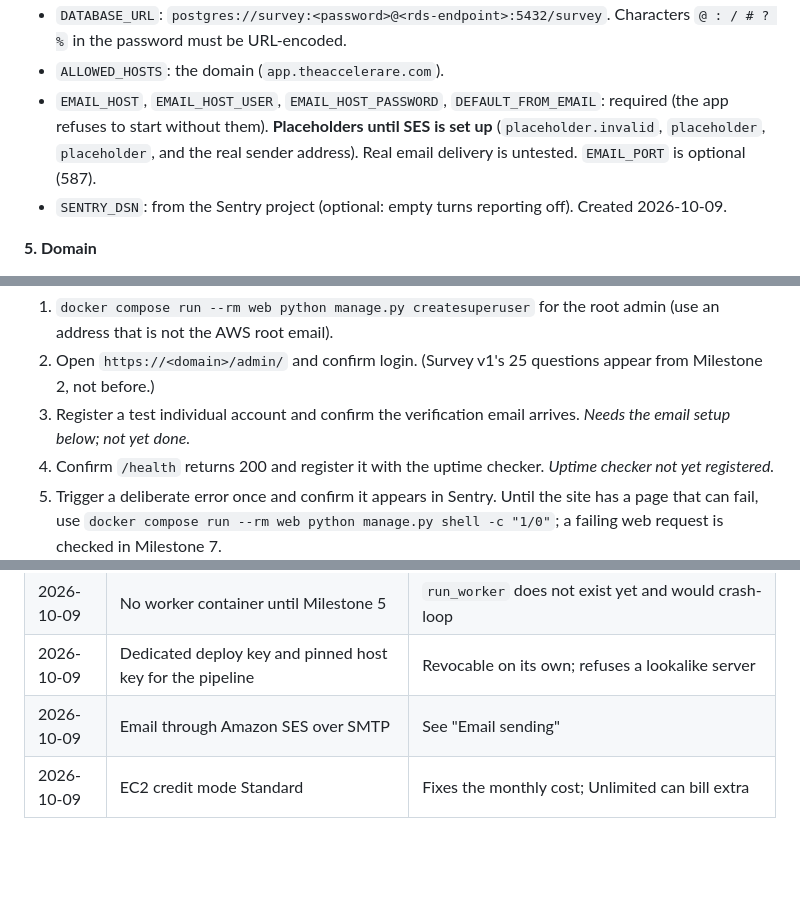
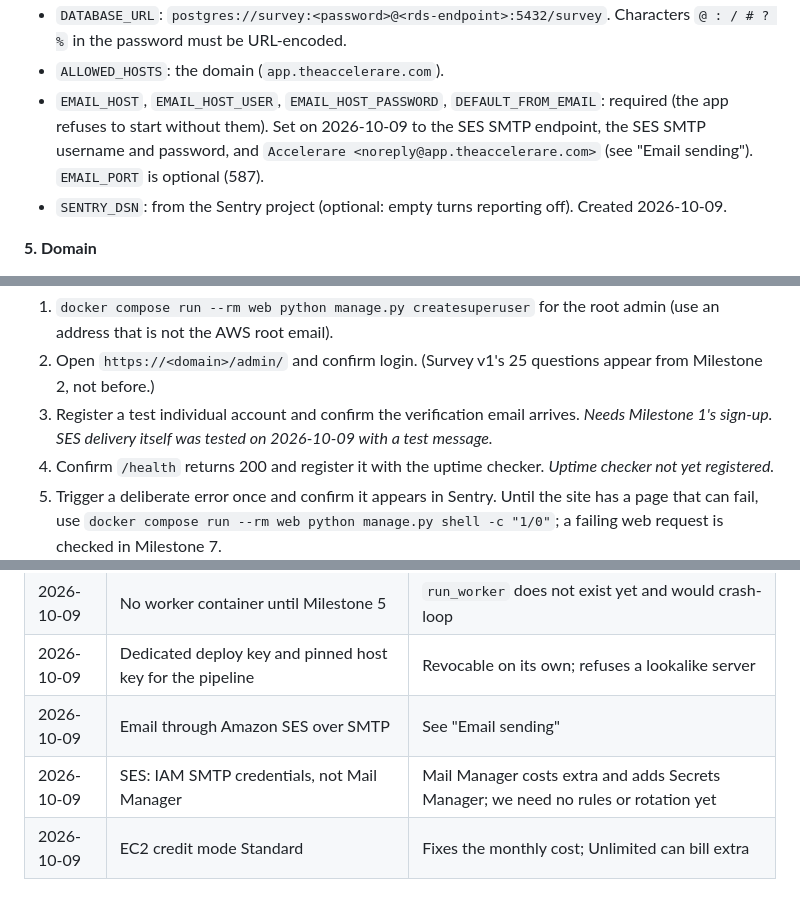
Before and after one commit to Sohum-Gupta/AccelerareMVP, a Markdown page: docs/04-infrastructure.md, 3 parts joined by grey strips. Drawn GitHub-style; blank space fills up the shorter version.

```diff
--- a/docs/04-infrastructure.md
+++ b/docs/04-infrastructure.md
@@ -118,7 +118,7 @@ Record anything you change from these steps directly in this section. Sections 1
 - `DB_PASSWORD`: the RDS master password.
 - `DATABASE_URL`: `postgres://survey:<password>@<rds-endpoint>:5432/survey`. Characters `@ : / # ? %` in the password must be URL-encoded.
 - `ALLOWED_HOSTS`: the domain (`app.theaccelerare.com`).
-- `EMAIL_HOST`, `EMAIL_HOST_USER`, `EMAIL_HOST_PASSWORD`, `DEFAULT_FROM_EMAIL`: required (the app refuses to start without them). **Placeholders until SES is set up** (`placeholder.invalid`, `placeholder`, `placeholder`, and the real sender address). Real email delivery is untested. `EMAIL_PORT` is optional (587).
+- `EMAIL_HOST`, `EMAIL_HOST_USER`, `EMAIL_HOST_PASSWORD`, `DEFAULT_FROM_EMAIL`: required (the app refuses to start without them). Set on 2026-10-09 to the SES SMTP endpoint, the SES SMTP username and password, and `Accelerare <noreply@app.theaccelerare.com>` (see "Email sending"). `EMAIL_PORT` is optional (587).
 - `SENTRY_DSN`: from the Sentry project (optional: empty turns reporting off). Created 2026-10-09.
 
 **5. Domain**
@@ -141,7 +141,7 @@ The server files live in the repository under `deploy/` and the pipeline copies
 **8. First run**
 1. `docker compose run --rm web python manage.py createsuperuser` for the root admin (use an address that is not the AWS root email).
 2. Open `https://<domain>/admin/` and confirm login. (Survey v1's 25 questions appear from Milestone 2, not before.)
-3. Register a test individual account and confirm the verification email arrives. *Needs the email setup below; not yet done.*
+3. Register a test individual account and confirm the verification email arrives. *Needs Milestone 1's sign-up. SES delivery itself was tested on 2026-10-09 with a test message.*
 4. Confirm `/health` returns 200 and register it with the uptime checker. *Uptime checker not yet registered.*
 5. Trigger a deliberate error once and confirm it appears in Sentry. Until the site has a page that can fail, use `docker compose run --rm web python manage.py shell -c "1/0"`; a failing web request is checked in Milestone 7.
 
@@ -245,4 +250,5 @@ Writing Terraform at this point is worthwhile; by then every setting is understo
 | 2026-10-09 | No worker container until Milestone 5 | `run_worker` does not exist yet and would crash-loop |
 | 2026-10-09 | Dedicated deploy key and pinned host key for the pipeline | Revocable on its own; refuses a lookalike server |
 | 2026-10-09 | Email through Amazon SES over SMTP | See "Email sending" |
+| 2026-10-09 | SES: IAM SMTP credentials, not Mail Manager | Mail Manager costs extra and adds Secrets Manager; we need no rules or rotation yet |
 | 2026-10-09 | EC2 credit mode Standard | Fixes the monthly cost; Unlimited can bill extra |
```
Also changed, not shown: other parts of docs/04-infrastructure.md (+13 -8 lines).
